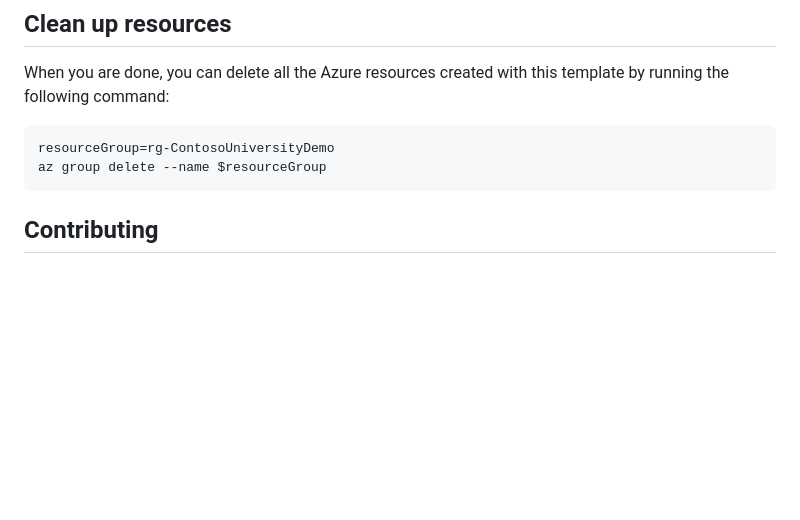
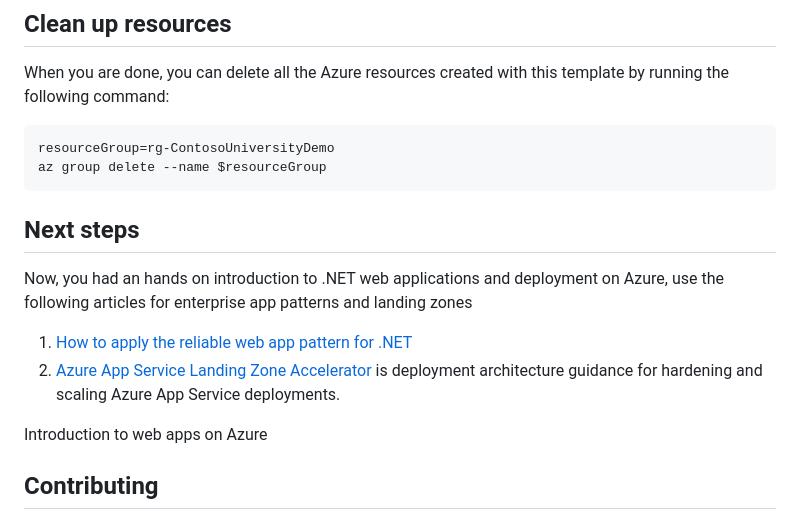
Before and after one commit to Azure-Samples/app-templates-dotnet-azuresql-appservice, a Markdown page: README.md, the part around the change. GitHub-like rendering; blank space fills up the shorter version.

Commit message:
Update README.md
Add reference to app patterns and LZA

````diff
--- a/README.md
+++ b/README.md
@@ -149,6 +149,13 @@ When you are done, you can delete all the Azure resources created with this temp
 resourceGroup=rg-ContosoUniversityDemo
 az group delete --name $resourceGroup
 ```
+## Next steps
+Now, you had an hands on introduction to .NET web applications and deployment on Azure, use the following articles for enterprise app patterns and landing zones
+1. [How to apply the reliable web app pattern for .NET](https://review.learn.microsoft.com/en-us/azure/architecture/reference-architectures/reliable-web-app/dotnet/pattern-overview?branch=pr-en-us-9528)
+2. [Azure App Service Landing Zone Accelerator](https://github.com/Azure/appservice-landing-zone-accelerator) is deployment architecture guidance for hardening and scaling Azure App Service deployments.
+
+Introduction to web apps on Azure
+
 
 ## Contributing
 
````
